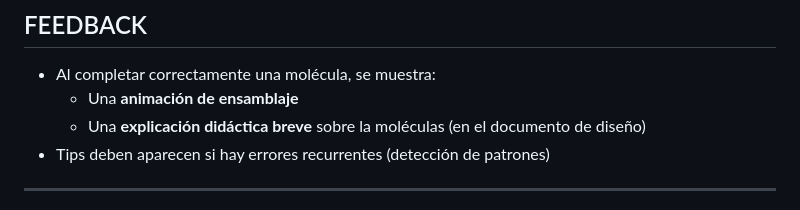
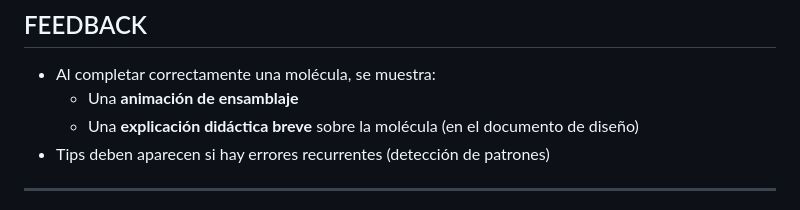
Before and after one commit to dfloaizab/SemilleroInforma, a Markdown page: E1/Score.md, the part around the change. Drawn GitHub-style.

```diff
--- a/E1/Score.md
+++ b/E1/Score.md
@@ -50,7 +50,7 @@
 
 - Al completar correctamente una molécula, se muestra:
   - Una **animación de ensamblaje**
-  - Una **explicación didáctica breve** sobre la moléculas (en el documento de diseño)
+  - Una **explicación didáctica breve** sobre la molécula (en el documento de diseño)
 - Tips deben aparecen si hay errores recurrentes (detección de patrones)
 
 ---
```
